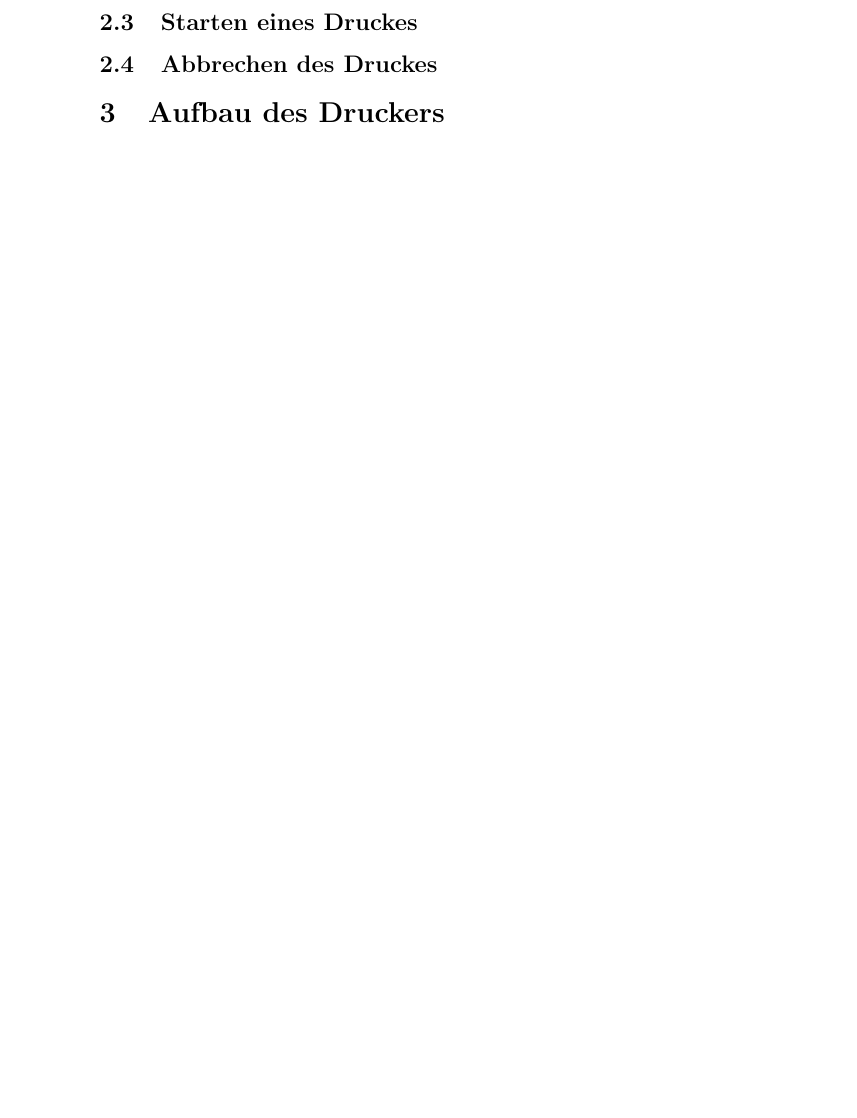
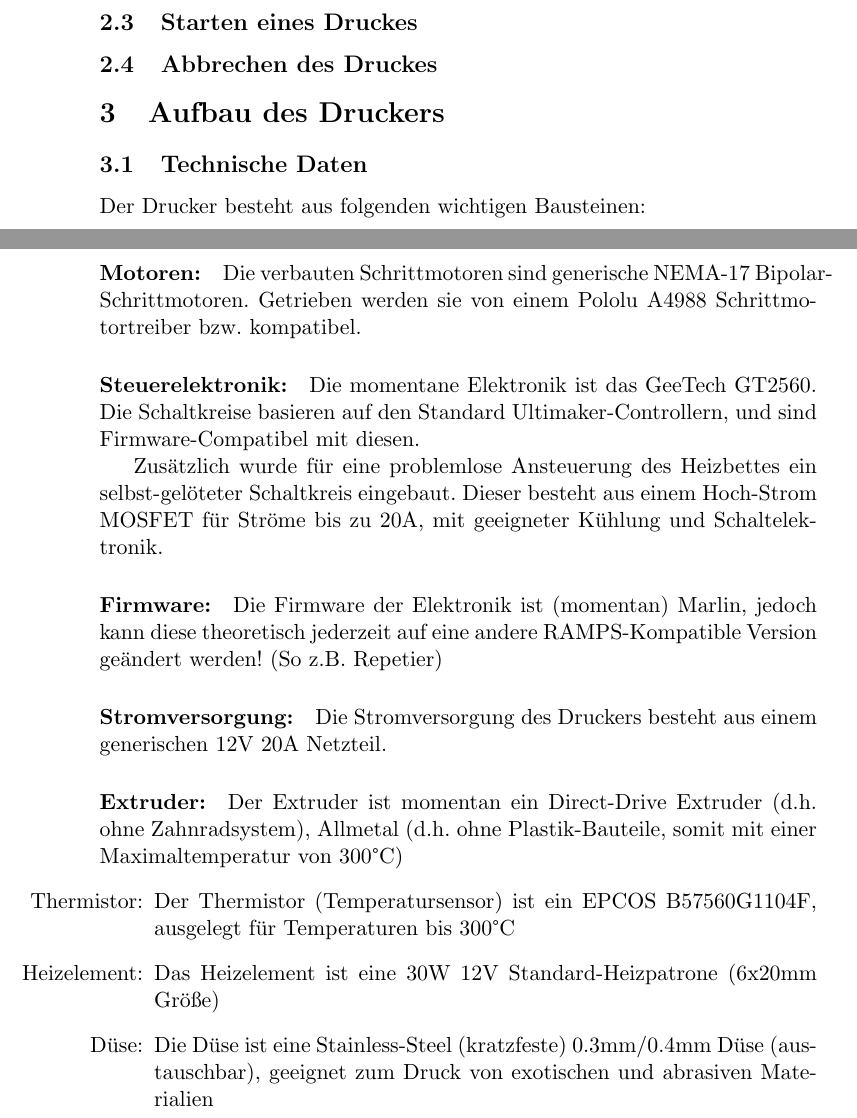
Before and after one commit to Xasin/KSTi3Doku, a LaTeX document (Dokumentation.tex, which reads TechnischeDaten.tex): part of page 4 of 4 before the commit and two parts of pages 6 and 7 of 7 after it, the two joined at a grey line, cut so that both start at the same text, the shorter picture padded with empty space. Compiled offline with pdfLaTeX.

Commit message:
Erweiterung der tech. Doku :D

```diff
--- a/Dokumentation.tex
+++ b/Dokumentation.tex
@@ -31,7 +33,10 @@
 \subsection{Designhinweise}
+\input{Designhinweise.tex}
 \subsection{Starten eines Druckes}
 \subsection{Abbrechen des Druckes}
 
 \section{Aufbau des Druckers}
+\subsection{Technische Daten}
+\input{TechnischeDaten.tex}
 
 \end{document}
--- /dev/null
+++ b/TechnischeDaten.tex
@@ -0,0 +1,24 @@
+Der Drucker besteht aus folgenden wichtigen Bausteinen:
+
+\paragraph{Motoren:}
+Die verbauten Schrittmotoren sind generische NEMA-17 Bipolar-Schrittmotoren. Getrieben werden sie von einem Pololu A4988 Schrittmotortreiber bzw. kompatibel.
+
+\paragraph{Steuerelektronik:}
+Die momentane Elektronik ist das GeeTech GT2560. Die Schaltkreise basieren auf den Standard Ultimaker-Controllern, und sind Firmware-Compatibel mit diesen.
+
+Zusätzlich wurde für eine problemlose Ansteuerung des Heizbettes ein selbst-gelöteter Schaltkreis eingebaut.
+Dieser besteht aus einem Hoch-Strom MOSFET für Ströme bis zu 20A, mit geeigneter Kühlung und Schaltelektronik.
+
+\paragraph{Firmware:}
+Die Firmware der Elektronik ist (momentan) Marlin, jedoch kann diese theoretisch jederzeit auf eine andere RAMPS-Kompatible Version geändert werden! (So z.B. Repetier)
+
+\paragraph{Stromversorgung:}
+Die Stromversorgung des Druckers besteht aus einem generischen 12V 20A Netzteil.
+
+\paragraph{Extruder:}
+Der Extruder ist momentan ein Direct-Drive Extruder (d.h. ohne Zahnradsystem), Allmetal (d.h. ohne Plastik-Bauteile, somit mit einer Maximaltemperatur von 300°C)
+\begin{itemize}
+\item[Thermistor:] Der Thermistor (Temperatursensor) ist ein EPCOS B57560G1104F, ausgelegt für Temperaturen bis 300°C
+\item[Heizelement:] Das Heizelement ist eine 30W 12V Standard-Heizpatrone (6x20mm Größe)
+\item[Düse:] Die Düse ist eine Stainless-Steel (kratzfeste) 0.3mm/0.4mm Düse (austauschbar), geeignet zum Druck von exotischen und abrasiven Materialien
+\end{itemize}
```
Also changed, not shown: Designhinweise.tex (added, +18 -0 lines), ErrorMSG.tex (+3 -0 lines), Nutzungshinweise.tex (added, +11 -0 lines), ProblemSigns.tex (+3 -2 lines), Dokumentation.tex (2 more changed lines).
